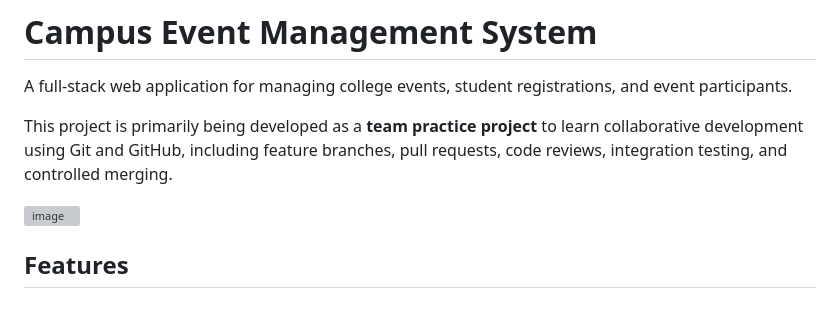
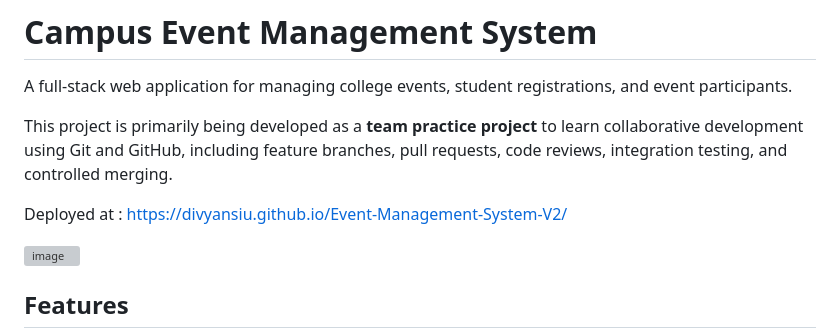
Before and after one commit to divyansiu/Event-Management-System-V2, a Markdown page: readMe.md, the part around the change. GitHub-like rendering; blank space fills up the shorter version; grey boxes are pictures that could not be loaded.

```diff
--- a/readMe.md
+++ b/readMe.md
@@ -3,6 +3,8 @@
 A full-stack web application for managing college events, student registrations, and event participants.
 
 This project is primarily being developed as a **team practice project** to learn collaborative development using Git and GitHub, including feature branches, pull requests, code reviews, integration testing, and controlled merging.
+
+Deployed at : <a>https://divyansiu.github.io/Event-Management-System-V2/<a>
 
 <img width="1512" height="733" alt="image" src="https://github.com/user-attachments/assets/169b337c-e607-4e88-adb0-3505b152a68f" />
 
```
